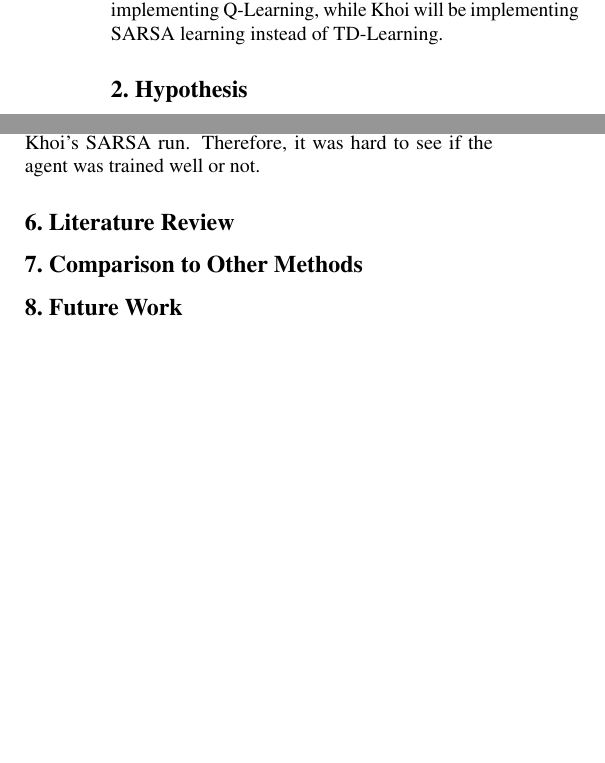
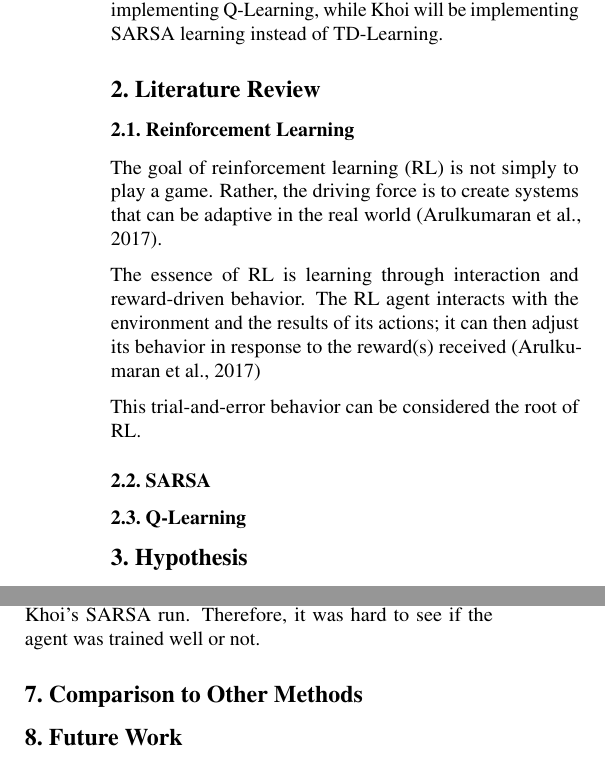
Before and after one commit to khoicodesthings/RLProject, a LaTeX document (final-report/main.tex): two parts of the columns of pages 1 and 2 of 2, joined at a grey line, cut so that both start at the same text, the shorter picture padded with empty space. The pictures show the PDF file final-report/main.pdf that the author committed with the source.

Commit message:
Started lit review

```diff
--- a/final-report/main.tex
+++ b/final-report/main.tex
@@ -130,6 +130,20 @@
 
 In this checkpoint document, we will provide details and updates on our current experiments, as well as mention any difficulties we encountered, and list any future work to be done. A slight change from the proposal, Airi is implementing Q-Learning, while Khoi will be implementing SARSA learning instead of TD-Learning.
 
+\section{Literature Review}
+
+\subsection{Reinforcement Learning}
+The goal of reinforcement learning (RL) is not simply to play a game. Rather, the driving force is to create systems that can be adaptive in the real world (Arulkumaran et al., 2017).
+
+The essence of RL is learning through interaction and reward-driven behavior. The RL agent interacts with the environment and the results of its actions; it can then adjust its behavior in
+response to the reward(s) received (Arulkumaran et al., 2017)
+
+This trial-and-error behavior can be considered the root of RL.
+
+\subsection{SARSA}
+
+\subsection{Q-Learning}
+
 \section{Hypothesis}
 
 Hypothesis 1: We epxect the Q Learning algorithm to perform better overall than the SARSA algorithm over 10000 episodes.
@@ -208,8 +222,6 @@
 Additionally, for both algorithms, the result is unstable. For some runs, the rewards converged to an average of 50-55 after 200 episodes, and remains stable. However, divergence is encountered
 as well. This can be seen in the graph of Khoi's SARSA run. Therefore, it was hard to see if the agent was trained well or not.
 
-\section{Literature Review}
-
 \section{Comparison to Other Methods}
 
 \section{Future Work}
```
Also changed, not shown: final-report/main.pdf, 2 other files.
